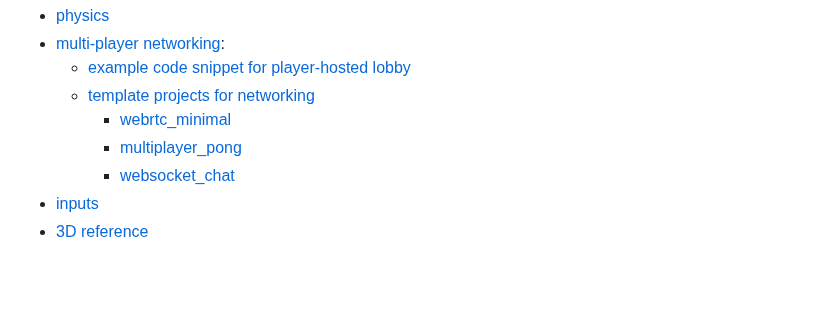
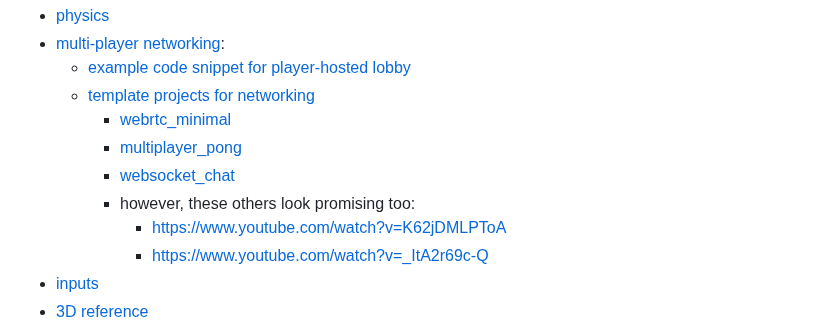
Before and after one commit to hchiam/learning-godot, a Markdown page: README.md, the part around the change. GitHub-like rendering; blank space fills up the shorter version.

Commit message:
2 promising youtube videos for multiplayer

```diff
--- a/README.md
+++ b/README.md
@@ -21,6 +21,9 @@ best practices [manual](https://docs.godotengine.org/en/stable/tutorials/best_pr
   	- [webrtc_minimal](https://github.com/godotengine/godot-demo-projects/tree/master/networking/webrtc_minimal)
     - [multiplayer_pong](https://github.com/godotengine/godot-demo-projects/tree/master/networking/multiplayer_pong)
     - [websocket_chat](https://github.com/godotengine/godot-demo-projects/tree/master/networking/websocket_chat)
+    - however, these others look promising too:
+    	- https://www.youtube.com/watch?v=K62jDMLPToA
+      - https://www.youtube.com/watch?v=_ItA2r69c-Q
 - [inputs](https://docs.godotengine.org/en/stable/tutorials/inputs/index.html)
 - [3D reference](https://docs.godotengine.org/en/stable/tutorials/3d/index.html)
 - [scripting](https://docs.godotengine.org/en/stable/tutorials/scripting/index.html):
```
